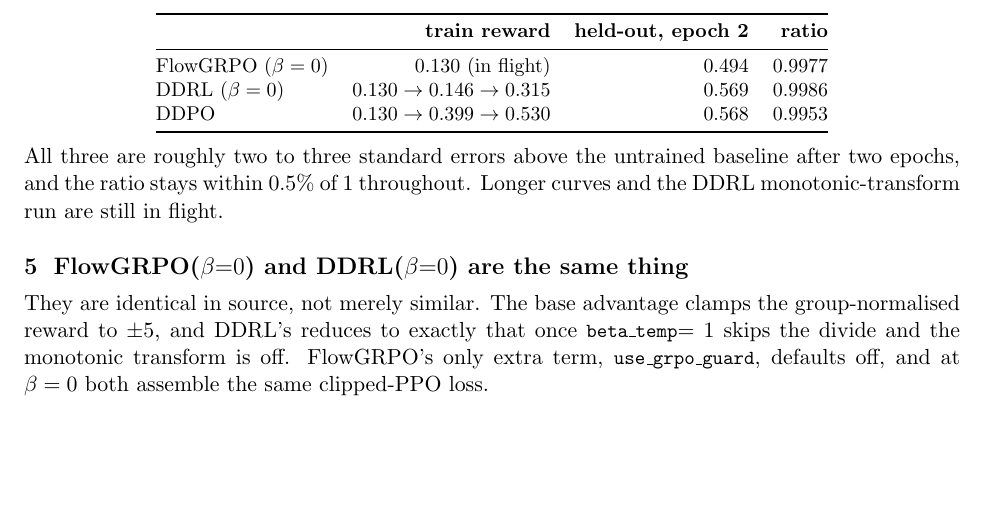
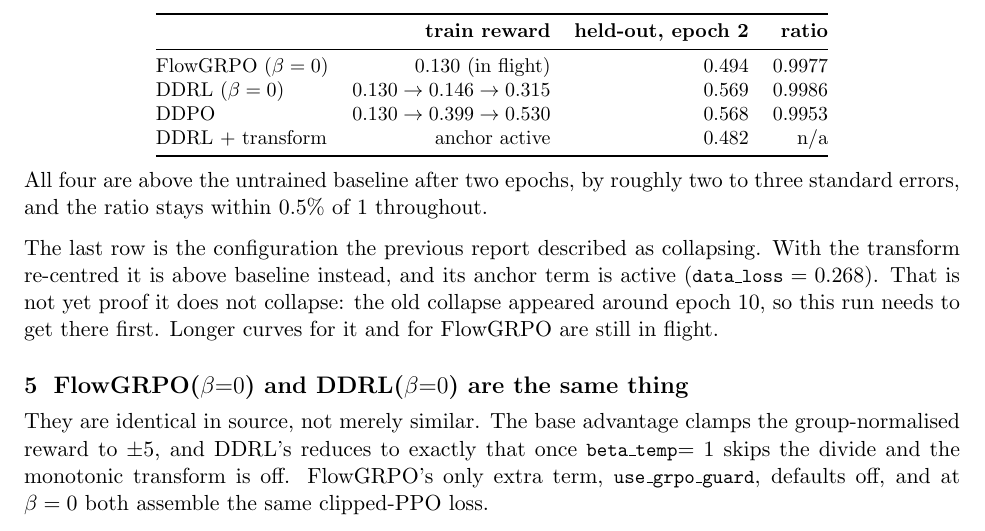
Before and after one commit to srijitiyer/diffusion-tinker, a LaTeX document (report/reproduction.tex): part of page 2 of 4, cut so that both start at the same text, the shorter picture padded with empty space. Compiled offline with pdfLaTeX.

Commit message:
Add the DDRL monotonic-transform result: above baseline, not collapsing yet
The configuration the previous report called collapsing now reads 0.482 on the
held-out set against a 0.300 untrained baseline, with the anchor term active.
Recorded honestly: the old collapse appeared around epoch 10, so this is not yet
evidence of non-collapse, only of not collapsing early.

```diff
--- a/report/reproduction.tex
+++ b/report/reproduction.tex
@@ -92,11 +92,14 @@ Held-out OCR, 22 prompts $\times$ 2 samples, fixed eval seed, SD3.5-medium on an
 FlowGRPO ($\beta=0$)  & $0.130$ (in flight)          & $0.494$ & $0.9977$ \\
 DDRL ($\beta=0$)      & $0.130 \to 0.146 \to 0.315$ & $0.569$ & $0.9986$ \\
 DDPO                  & $0.130 \to 0.399 \to 0.530$ & $0.568$ & $0.9953$ \\
+DDRL + transform      & anchor active               & $0.482$ & n/a \\
 \bottomrule
 \end{tabular}
 \end{center}
 
-All three are roughly two to three standard errors above the untrained baseline after two epochs, and the ratio stays within $0.5\%$ of 1 throughout. Longer curves and the DDRL monotonic-transform run are still in flight.
+All four are above the untrained baseline after two epochs, by roughly two to three standard errors, and the ratio stays within $0.5\%$ of 1 throughout.
+
+The last row is the configuration the previous report described as collapsing. With the transform re-centred it is above baseline instead, and its anchor term is active ($\code{data\_loss}=0.268$). That is not yet proof it does not collapse: the old collapse appeared around epoch 10, so this run needs to get there first. Longer curves for it and for FlowGRPO are still in flight.
 
 \section{FlowGRPO($\beta{=}0$) and DDRL($\beta{=}0$) are the same thing}
 
```
Also changed, not shown: VALIDATION.md (+1 -1 lines), report/reproduction.pdf.
